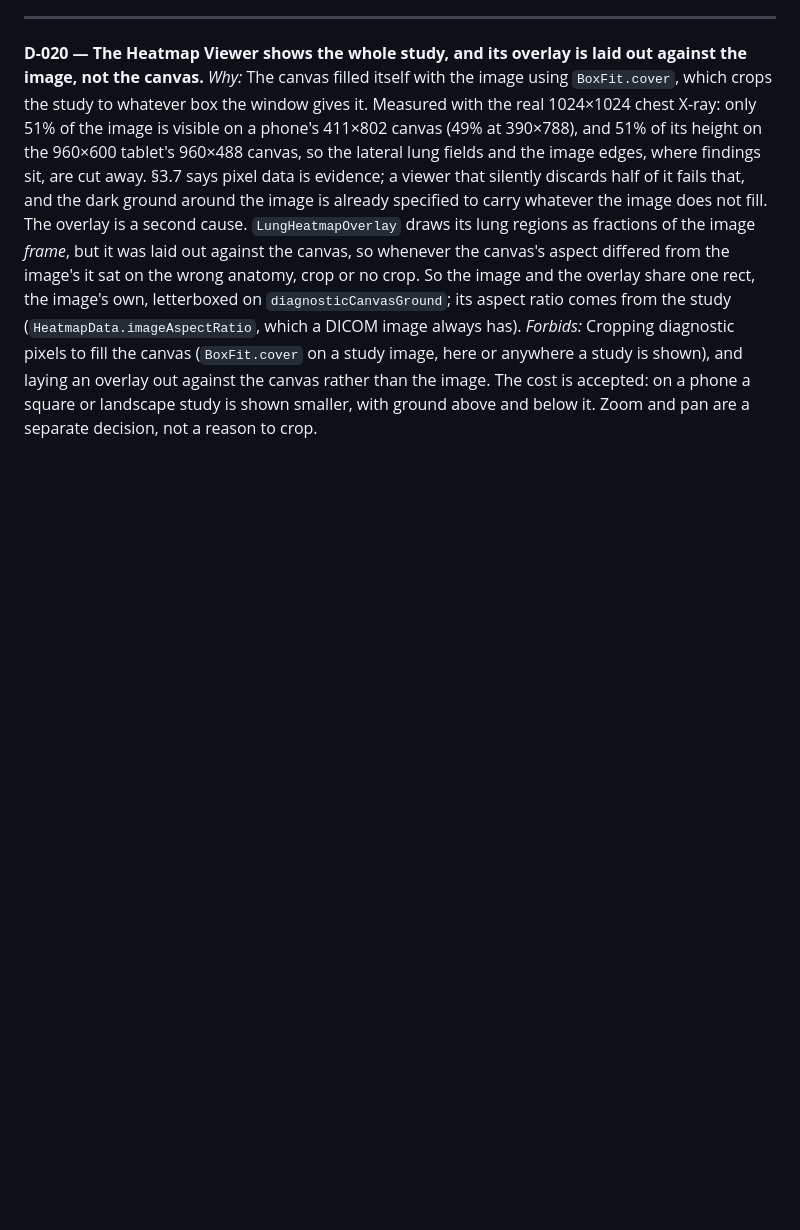
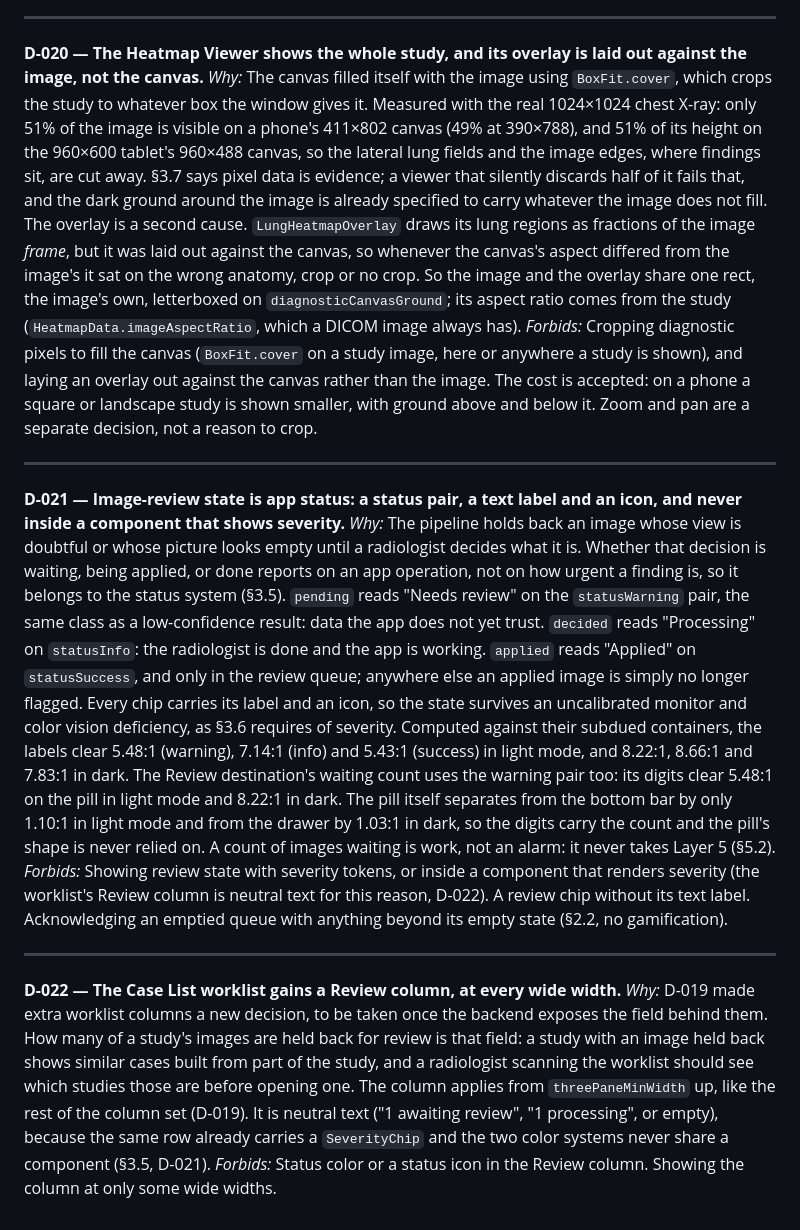
Before and after one commit to mmejiam-eafit/vivamed_ai_chatbot, a Markdown page: design_language.md, the part around the change. Drawn GitHub-style; blank space fills up the shorter version.

```diff
--- a/design_language.md
+++ b/design_language.md
@@ -539,3 +539,15 @@ Append-only. Each entry records what was decided, why, and what it forbids.
 **D-020 — The Heatmap Viewer shows the whole study, and its overlay is laid out against the image, not the canvas.**
 *Why:* The canvas filled itself with the image using `BoxFit.cover`, which crops the study to whatever box the window gives it. Measured with the real 1024×1024 chest X-ray: only 51% of the image is visible on a phone's 411×802 canvas (49% at 390×788), and 51% of its height on the 960×600 tablet's 960×488 canvas, so the lateral lung fields and the image edges, where findings sit, are cut away. §3.7 says pixel data is evidence; a viewer that silently discards half of it fails that, and the dark ground around the image is already specified to carry whatever the image does not fill. The overlay is a second cause. `LungHeatmapOverlay` draws its lung regions as fractions of the image *frame*, but it was laid out against the canvas, so whenever the canvas's aspect differed from the image's it sat on the wrong anatomy, crop or no crop. So the image and the overlay share one rect, the image's own, letterboxed on `diagnosticCanvasGround`; its aspect ratio comes from the study (`HeatmapData.imageAspectRatio`, which a DICOM image always has).
 *Forbids:* Cropping diagnostic pixels to fill the canvas (`BoxFit.cover` on a study image, here or anywhere a study is shown), and laying an overlay out against the canvas rather than the image. The cost is accepted: on a phone a square or landscape study is shown smaller, with ground above and below it. Zoom and pan are a separate decision, not a reason to crop.
+
+---
+
+**D-021 — Image-review state is app status: a status pair, a text label and an icon, and never inside a component that shows severity.**
+*Why:* The pipeline holds back an image whose view is doubtful or whose picture looks empty until a radiologist decides what it is. Whether that decision is waiting, being applied, or done reports on an app operation, not on how urgent a finding is, so it belongs to the status system (§3.5). `pending` reads "Needs review" on the `statusWarning` pair, the same class as a low-confidence result: data the app does not yet trust. `decided` reads "Processing" on `statusInfo`: the radiologist is done and the app is working. `applied` reads "Applied" on `statusSuccess`, and only in the review queue; anywhere else an applied image is simply no longer flagged. Every chip carries its label and an icon, so the state survives an uncalibrated monitor and color vision deficiency, as §3.6 requires of severity. Computed against their subdued containers, the labels clear 5.48:1 (warning), 7.14:1 (info) and 5.43:1 (success) in light mode, and 8.22:1, 8.66:1 and 7.83:1 in dark. The Review destination's waiting count uses the warning pair too: its digits clear 5.48:1 on the pill in light mode and 8.22:1 in dark. The pill itself separates from the bottom bar by only 1.10:1 in light mode and from the drawer by 1.03:1 in dark, so the digits carry the count and the pill's shape is never relied on. A count of images waiting is work, not an alarm: it never takes Layer 5 (§5.2).
+*Forbids:* Showing review state with severity tokens, or inside a component that renders severity (the worklist's Review column is neutral text for this reason, D-022). A review chip without its text label. Acknowledging an emptied queue with anything beyond its empty state (§2.2, no gamification).
+
+---
+
+**D-022 — The Case List worklist gains a Review column, at every wide width.**
+*Why:* D-019 made extra worklist columns a new decision, to be taken once the backend exposes the field behind them. How many of a study's images are held back for review is that field: a study with an image held back shows similar cases built from part of the study, and a radiologist scanning the worklist should see which studies those are before opening one. The column applies from `threePaneMinWidth` up, like the rest of the column set (D-019). It is neutral text ("1 awaiting review", "1 processing", or empty), because the same row already carries a `SeverityChip` and the two color systems never share a component (§3.5, D-021).
+*Forbids:* Status color or a status icon in the Review column. Showing the column at only some wide widths.
```
Also changed, not shown: design_tokens.md (+10 -5 lines).
